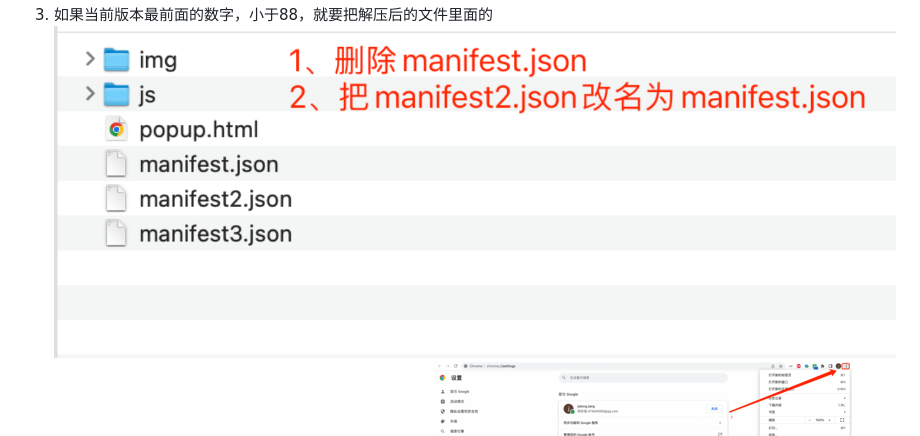
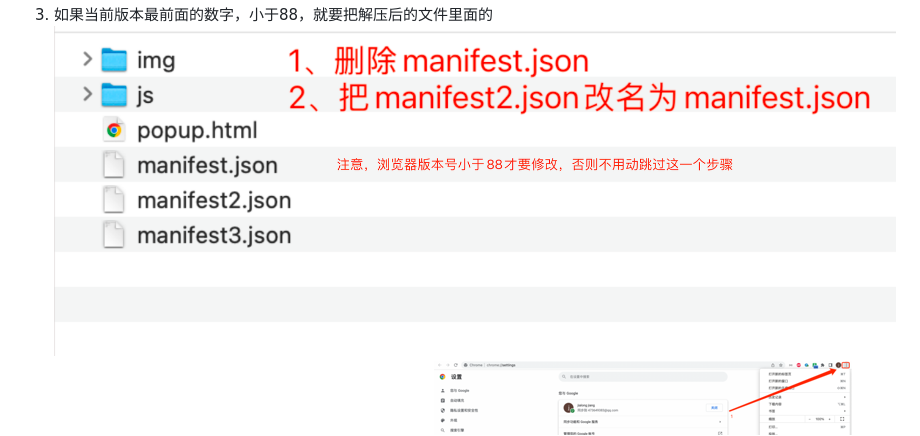
Before and after one commit to CJMF-i/gao-tu, a Markdown page: README.md, the part around the change. Rendered like a GitHub page; pictures changed too: img/WX20221021-154028@2x.png (added).

Commit message:
文档第三步提示优化

```diff
--- a/README.md
+++ b/README.md
@@ -14,7 +14,7 @@ v2.0.0：相对于1.0版本，移除了搞笑表情包，新增了可选择的
 2. 打开谷歌浏览器，右上角三个点，点击设置，然后打开关于Chrome
 ![img.png](img/img.png)
 3. 如果当前版本最前面的数字，小于88，就要把解压后的文件里面的
-![img_1.png](img/img_1.png)
+![img_1.png](img/WX20221021-154028@2x.png)
 4. 打开谷歌浏览器，右上角的三个点，点击后打开设置界面
 ![img_2.png](img/img_2.png)
 5. 打开拓展程序页面后，点击右上角开启开发者模式，然后就会出现加载以解压的扩展程序按钮
```
